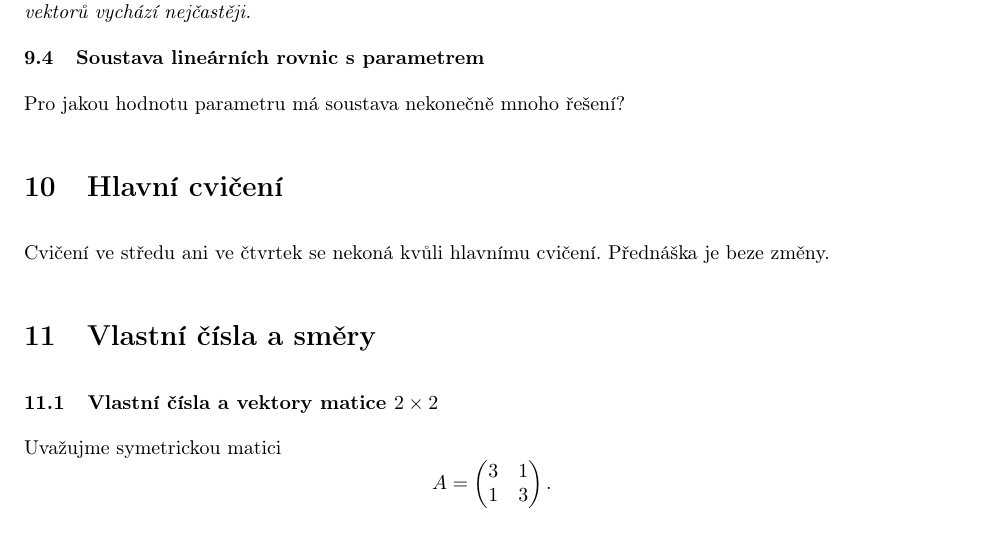
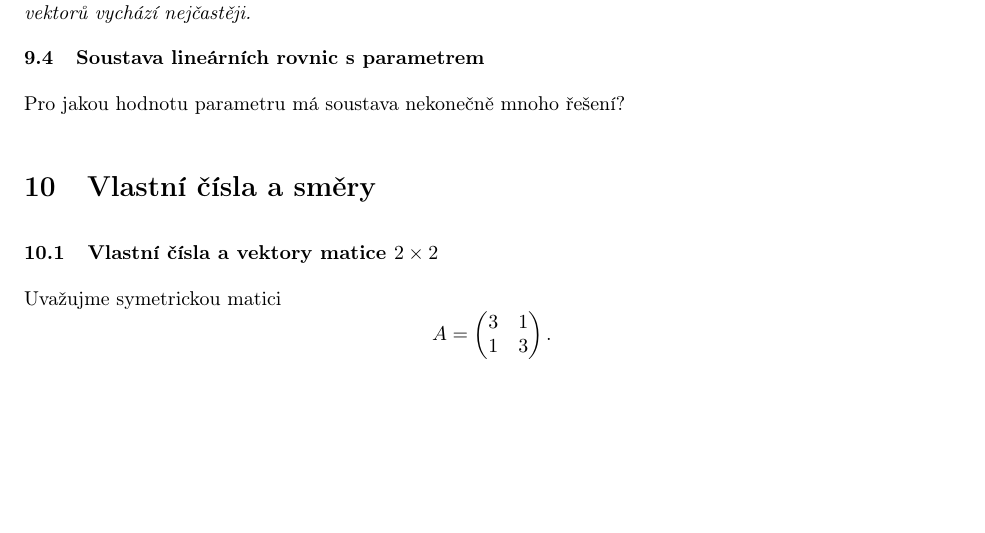
Before and after one commit to robert-marik/mat-slidy, a LaTeX CV (cviceni/mat-cviceni.tex, which reads cviceni/text.tex): part of page 20 of 31, cut so that both start at the same text, the shorter picture padded with empty space. Compiled offline with pdfLaTeX.

Commit message:
neni hlavni cviceni

```diff
--- a/cviceni/text.tex
+++ b/cviceni/text.tex
@@ -2487,9 +2487,9 @@ Pro jakou hodnotu parametru má soustava nekonečně mnoho řešení?
 \stranka
 
 
-\stranka
-\section{Hlavní cvičení}
-Cvičení ve středu ani ve čtvrtek se nekoná kvůli hlavnímu cvičení. Přednáška je beze změny.
+% \stranka
+% \section{Hlavní cvičení}
+% Cvičení ve středu ani ve čtvrtek se nekoná kvůli hlavnímu cvičení. Přednáška je beze změny.
 
 
 \stranka
```
